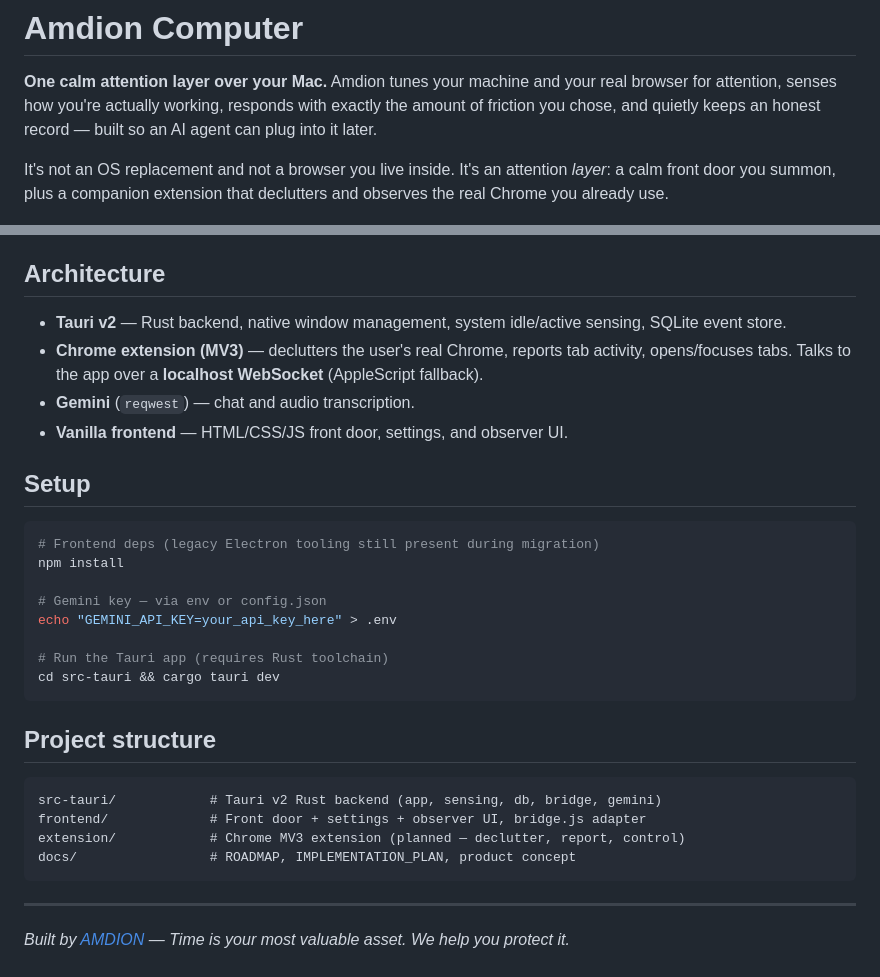
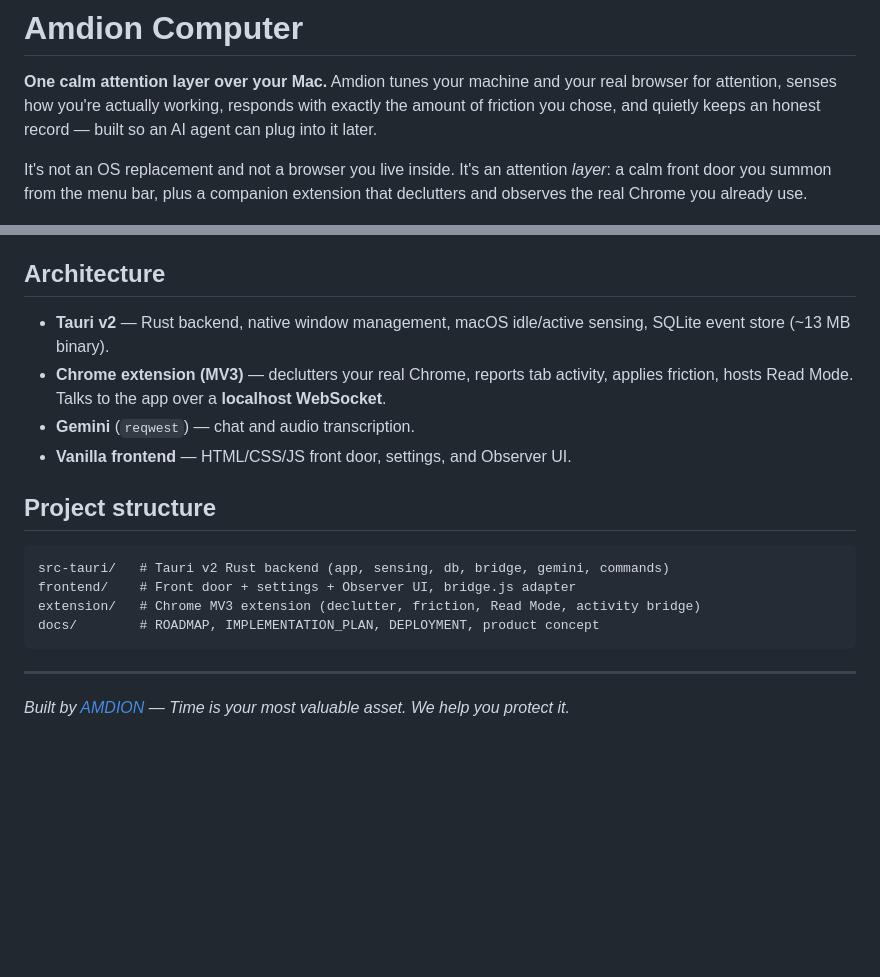
Before and after one commit to vroy2008/amdion-computer, a Markdown page: README.md, 2 parts joined by grey strips. GitHub-like rendering; blank space fills up the shorter version.

````diff
--- a/README.md
+++ b/README.md
@@ -2,7 +2,7 @@
 
 **One calm attention layer over your Mac.** Amdion tunes your machine and your real browser for attention, senses how you're actually working, responds with exactly the amount of friction you chose, and quietly keeps an honest record — built so an AI agent can plug into it later.
 
-It's not an OS replacement and not a browser you live inside. It's an attention *layer*: a calm front door you summon, plus a companion extension that declutters and observes the real Chrome you already use.
+It's not an OS replacement and not a browser you live inside. It's an attention *layer*: a calm front door you summon from the menu bar, plus a companion extension that declutters and observes the real Chrome you already use.
 
 ![Amdion Logo](amdion_logo_new.png)
 
@@ -33,31 +71,18 @@ The AI agent is deferred but the architecture reserves a clean data/action surfa
 
 ## Architecture
 
-- **Tauri v2** — Rust backend, native window management, system idle/active sensing, SQLite event store.
-- **Chrome extension (MV3)** — declutters the user's real Chrome, reports tab activity, opens/focuses tabs. Talks to the app over a **localhost WebSocket** (AppleScript fallback).
+- **Tauri v2** — Rust backend, native window management, macOS idle/active sensing, SQLite event store (~13 MB binary).
+- **Chrome extension (MV3)** — declutters your real Chrome, reports tab activity, applies friction, hosts Read Mode. Talks to the app over a **localhost WebSocket**.
 - **Gemini** (`reqwest`) — chat and audio transcription.
-- **Vanilla frontend** — HTML/CSS/JS front door, settings, and observer UI.
-
-## Setup
-
-```bash
-# Frontend deps (legacy Electron tooling still present during migration)
-npm install
-
-# Gemini key — via env or config.json
-echo "GEMINI_API_KEY=your_api_key_here" > .env
-
-# Run the Tauri app (requires Rust toolchain)
-cd src-tauri && cargo tauri dev
-```
+- **Vanilla frontend** — HTML/CSS/JS front door, settings, and Observer UI.
 
 ## Project structure
 
 ```
-src-tauri/            # Tauri v2 Rust backend (app, sensing, db, bridge, gemini)
-frontend/             # Front door + settings + observer UI, bridge.js adapter
-extension/            # Chrome MV3 extension (planned — declutter, report, control)
-docs/                 # ROADMAP, IMPLEMENTATION_PLAN, product concept
+src-tauri/   # Tauri v2 Rust backend (app, sensing, db, bridge, gemini, commands)
+frontend/    # Front door + settings + Observer UI, bridge.js adapter
+extension/   # Chrome MV3 extension (declutter, friction, Read Mode, activity bridge)
+docs/        # ROADMAP, IMPLEMENTATION_PLAN, DEPLOYMENT, product concept
 ```
 
 ---
````
Also changed, not shown: other parts of README.md (+51 -13 lines).
